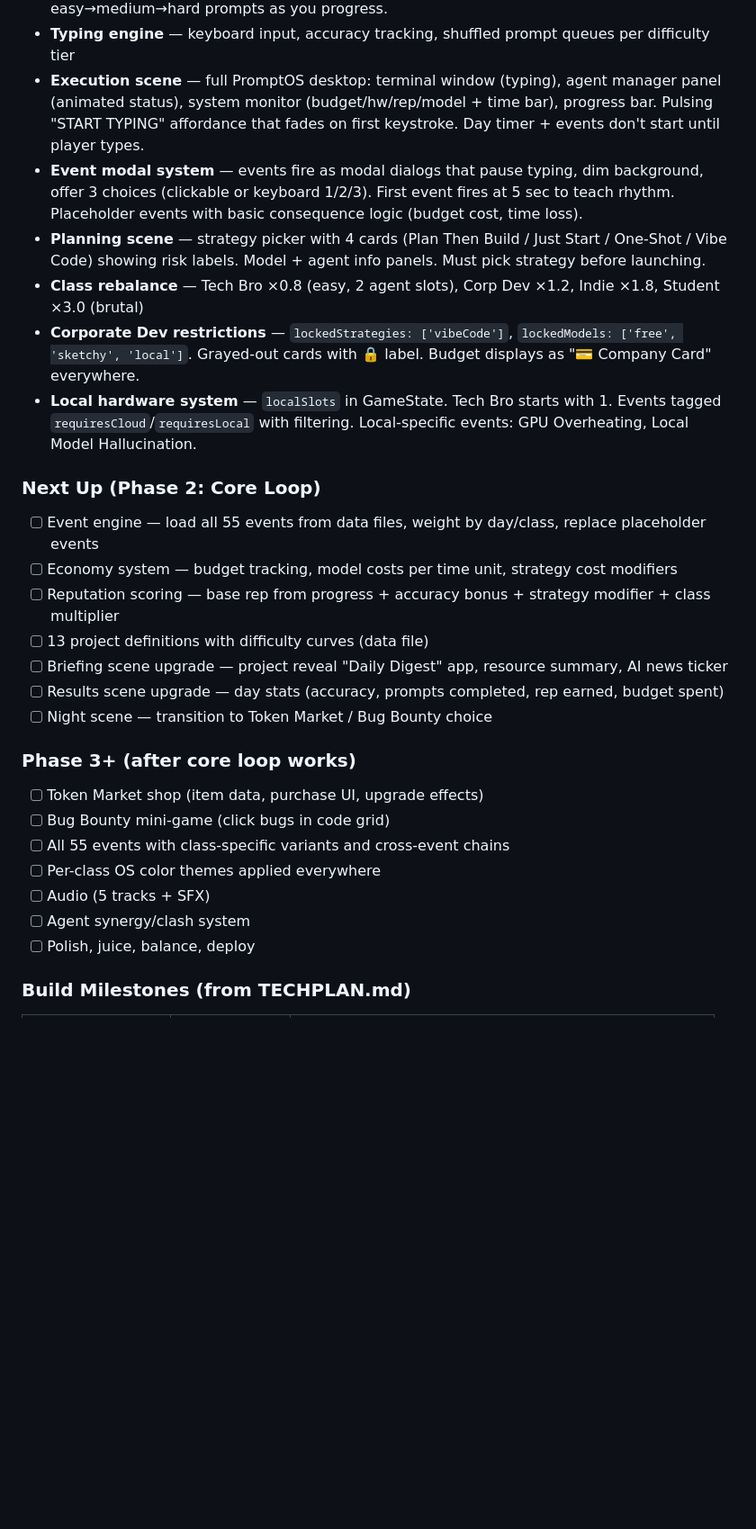
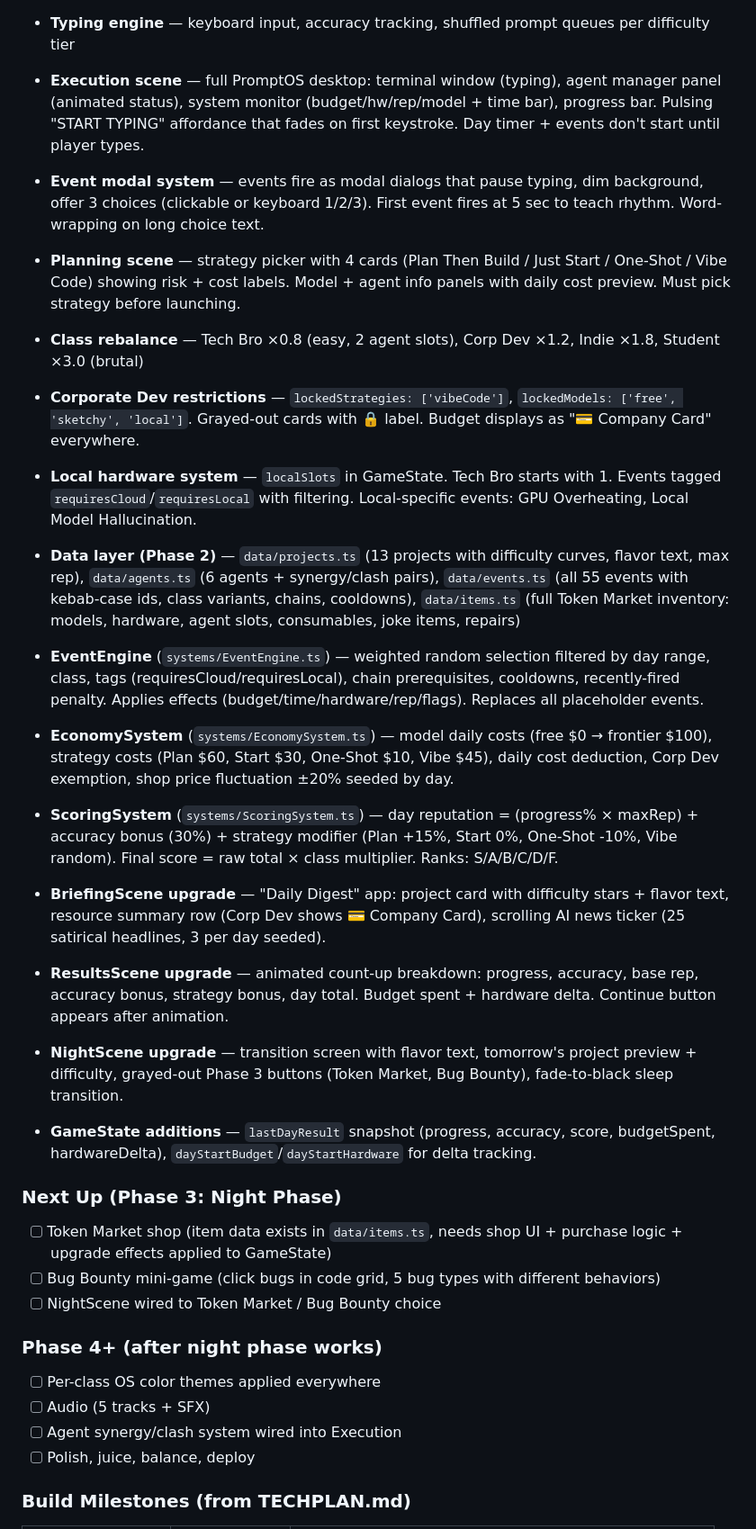
Before and after one commit to bobtrahan/the-prompt-trail, a Markdown page: CONTEXT.md, the part around the change. Shown at 90% size. GitHub-like rendering; blank space fills up the shorter version.

Commit message:
docs: update CONTEXT.md — Phase 2 complete, Phase 3 next

```diff
--- a/CONTEXT.md
+++ b/CONTEXT.md
@@ -99,28 +99,30 @@ gamedevjs-2026/
 - **Terminal typing** — three-segment colored prompt (typed=green, cursor=white blink, remaining=dim gray ghost text). `↑ type this` hint on first prompt. Difficulty scaling: easy→medium→hard prompts as you progress.
 - **Typing engine** — keyboard input, accuracy tracking, shuffled prompt queues per difficulty tier
 - **Execution scene** — full PromptOS desktop: terminal window (typing), agent manager panel (animated status), system monitor (budget/hw/rep/model + time bar), progress bar. Pulsing "START TYPING" affordance that fades on first keystroke. Day timer + events don't start until player types.
-- **Event modal system** — events fire as modal dialogs that pause typing, dim background, offer 3 choices (clickable or keyboard 1/2/3). First event fires at 5 sec to teach rhythm. Placeholder events with basic consequence logic (budget cost, time loss).
-- **Planning scene** — strategy picker with 4 cards (Plan Then Build / Just Start / One-Shot / Vibe Code) showing risk labels. Model + agent info panels. Must pick strategy before launching.
+- **Event modal system** — events fire as modal dialogs that pause typing, dim background, offer 3 choices (clickable or keyboard 1/2/3). First event fires at 5 sec to teach rhythm. Word-wrapping on long choice text.
+- **Planning scene** — strategy picker with 4 cards (Plan Then Build / Just Start / One-Shot / Vibe Code) showing risk + cost labels. Model + agent info panels with daily cost preview. Must pick strategy before launching.
 - **Class rebalance** — Tech Bro ×0.8 (easy, 2 agent slots), Corp Dev ×1.2, Indie ×1.8, Student ×3.0 (brutal)
 - **Corporate Dev restrictions** — `lockedStrategies: ['vibeCode']`, `lockedModels: ['free', 'sketchy', 'local']`. Grayed-out cards with 🔒 label. Budget displays as "💳 Company Card" everywhere.
 - **Local hardware system** — `localSlots` in GameState. Tech Bro starts with 1. Events tagged `requiresCloud`/`requiresLocal` with filtering. Local-specific events: GPU Overheating, Local Model Hallucination.
 
-### Next Up (Phase 2: Core Loop)
-- [ ] Event engine — load all 55 events from data files, weight by day/class, replace placeholder events
-- [ ] Economy system — budget tracking, model costs per time unit, strategy cost modifiers
-- [ ] Reputation scoring — base rep from progress + accuracy bonus + strategy modifier + class multiplier
-- [ ] 13 project definitions with difficulty curves (data file)
-- [ ] Briefing scene upgrade — project reveal "Daily Digest" app, resource summary, AI news ticker
-- [ ] Results scene upgrade — day stats (accuracy, prompts completed, rep earned, budget spent)
-- [ ] Night scene — transition to Token Market / Bug Bounty choice
+- **Data layer (Phase 2)** — `data/projects.ts` (13 projects with difficulty curves, flavor text, max rep), `data/agents.ts` (6 agents + synergy/clash pairs), `data/events.ts` (all 55 events with kebab-case ids, class variants, chains, cooldowns), `data/items.ts` (full Token Market inventory: models, hardware, agent slots, consumables, joke items, repairs)
+- **EventEngine** (`systems/EventEngine.ts`) — weighted random selection filtered by day range, class, tags (requiresCloud/requiresLocal), chain prerequisites, cooldowns, recently-fired penalty. Applies effects (budget/time/hardware/rep/flags). Replaces all placeholder events.
+- **EconomySystem** (`systems/EconomySystem.ts`) — model daily costs (free $0 → frontier $100), strategy costs (Plan $60, Start $30, One-Shot $10, Vibe $45), daily cost deduction, Corp Dev exemption, shop price fluctuation ±20% seeded by day.
+- **ScoringSystem** (`systems/ScoringSystem.ts`) — day reputation = (progress% × maxRep) + accuracy bonus (30%) + strategy modifier (Plan +15%, Start 0%, One-Shot -10%, Vibe random). Final score = raw total × class multiplier. Ranks: S/A/B/C/D/F.
+- **BriefingScene upgrade** — "Daily Digest" app: project card with difficulty stars + flavor text, resource summary row (Corp Dev shows 💳 Company Card), scrolling AI news ticker (25 satirical headlines, 3 per day seeded).
+- **ResultsScene upgrade** — animated count-up breakdown: progress, accuracy, base rep, accuracy bonus, strategy bonus, day total. Budget spent + hardware delta. Continue button appears after animation.
+- **NightScene upgrade** — transition screen with flavor text, tomorrow's project preview + difficulty, grayed-out Phase 3 buttons (Token Market, Bug Bounty), fade-to-black sleep transition.
+- **GameState additions** — `lastDayResult` snapshot (progress, accuracy, score, budgetSpent, hardwareDelta), `dayStartBudget`/`dayStartHardware` for delta tracking.
 
-### Phase 3+ (after core loop works)
-- [ ] Token Market shop (item data, purchase UI, upgrade effects)
-- [ ] Bug Bounty mini-game (click bugs in code grid)
-- [ ] All 55 events with class-specific variants and cross-event chains
+### Next Up (Phase 3: Night Phase)
+- [ ] Token Market shop (item data exists in `data/items.ts`, needs shop UI + purchase logic + upgrade effects applied to GameState)
+- [ ] Bug Bounty mini-game (click bugs in code grid, 5 bug types with different behaviors)
+- [ ] NightScene wired to Token Market / Bug Bounty choice
+
+### Phase 4+ (after night phase works)
 - [ ] Per-class OS color themes applied everywhere
 - [ ] Audio (5 tracks + SFX)
-- [ ] Agent synergy/clash system
+- [ ] Agent synergy/clash system wired into Execution
 - [ ] Polish, juice, balance, deploy
 
 ### Build Milestones (from TECHPLAN.md)
```
